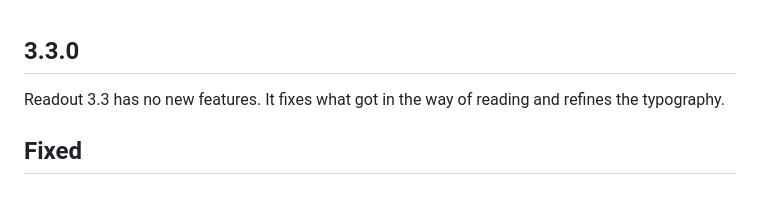
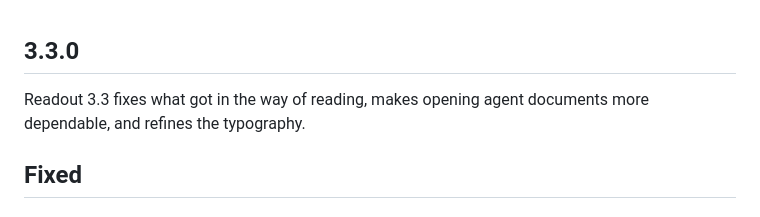
Before and after one commit to hxddh/readout, a Markdown page: docs/releases/3.3.0.md, the part around the change. GitHub-like rendering.

Commit message:
Release notes: reword the intro
Co-Authored-By: Claude Opus 5.5 <noreply@anthropic.com>
Claude-Session: https://claude.ai/code/session_011hCXBvocwaCEuGH7RdJtVy

```diff
--- a/docs/releases/3.3.0.md
+++ b/docs/releases/3.3.0.md
@@ -1,6 +1,6 @@
 ## 3.3.0
 
-Readout 3.3 has no new features. It fixes what got in the way of reading and refines the typography.
+Readout 3.3 fixes what got in the way of reading, makes opening agent documents more dependable, and refines the typography.
 
 ## Fixed
 
```
